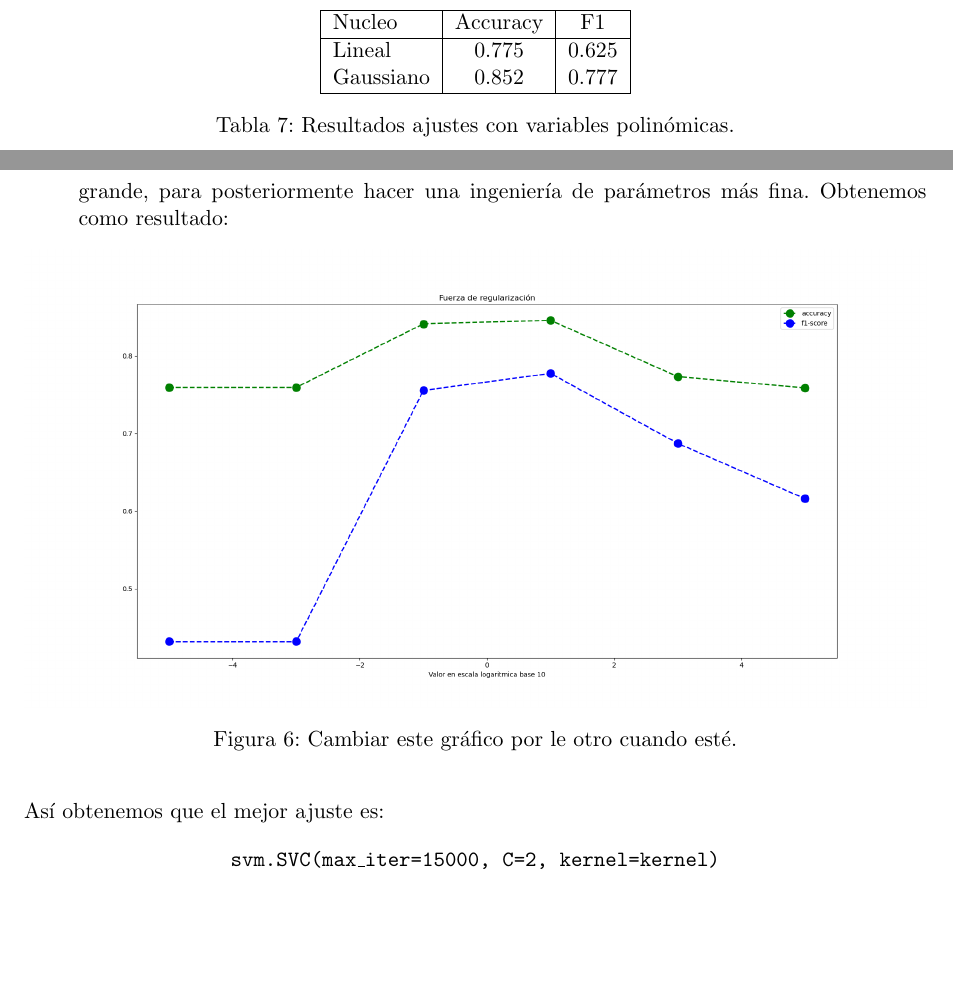
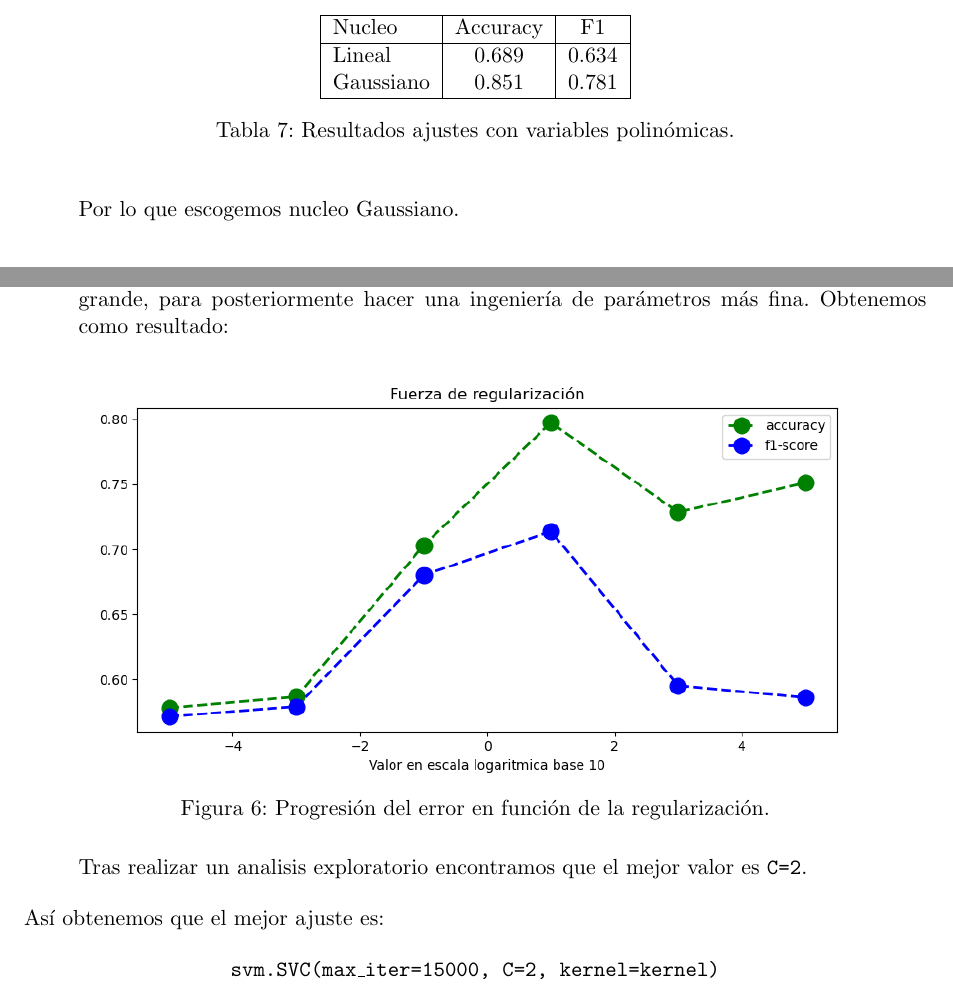
Before and after one commit to amartinruiz23/proyecto-AA, a LaTeX document (memoria/memoria.tex): two parts of pages 11 and 12 of 14 before the commit and two parts of pages 12 and 13 of 14 after it, joined at a grey line, cut so that both start at the same text, the shorter picture padded with empty space. Compiled offline with pdfLaTeX.

Commit message:
memoria finalizada

```diff
--- a/memoria/memoria.tex
+++ b/memoria/memoria.tex
@@ -371,19 +373,19 @@ Para el ajuste de Support Vector Machine vamos a considerar los parámetros C o
 Debido al éxito del modelo lineal estamos interesados en saber como se comportará un plano óptimo. Sin embargo, consideramos que la probable no existencia de un plano
   óptimo, así como la falta de variabilidad en el modelo y los habituales buenos resultados del nucleo gaussiano, hace que este se presente como una mejor alternativa. En efecto:
 
-
 \begin{table}[h]
 \begin{center}
 \begin{tabular}{|l|c|c|}
 \hline
   Nucleo & Accuracy & F1 \\ \hline
-Lineal & 0.775 & 0.625 \\
-Gaussiano & 0.852 & 0.777  \\\hline
+Lineal & 0.689 & 0.634 \\
+Gaussiano & 0.851 & 0.781  \\\hline
 \end{tabular}
 \caption{Resultados ajustes con variables polinómicas.}
 
 \end{center}
 \end{table}
+Por lo que escogemos nucleo Gaussiano.
 
 \item \underline{Fuerza de regularización}: Para hacer un ajuste de esta, al igual que en modelo lineal, realizaremos un barrido de valores en escala logarítmica para detectar alguna variación grande, para posteriormente hacer una ingeniería de parámetros más fina. Obtenemos como resultado:
 
@@ -391,9 +393,10 @@ Gaussiano & 0.852 & 0.777  \\\hline
       \label{figure:regularization}
       \centering
       \includegraphics[width=\textwidth]{./figures/regularizacion_SVM.png}
-      \caption{Cambiar este gráfico por le otro cuando esté.}
+      \caption{Progresión del error en función de la regularización.}
     \end{figure}
 
+  Tras realizar un analisis exploratorio encontramos que el mejor valor es \texttt{C=2}.
 
 \end{itemize}
 
```
Also changed, not shown: memoria/figures/regularizacion_SVM.png, memoria/memoria.tex (8 more changed lines).
